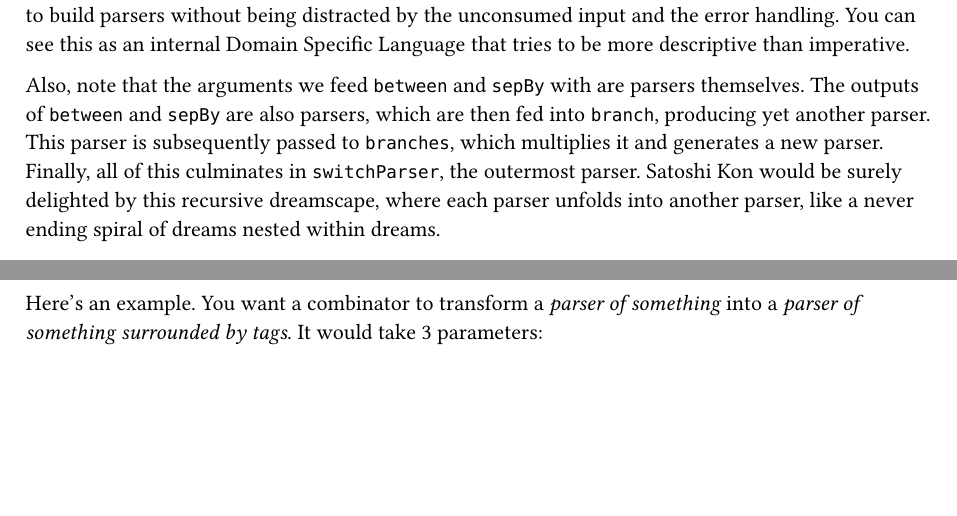
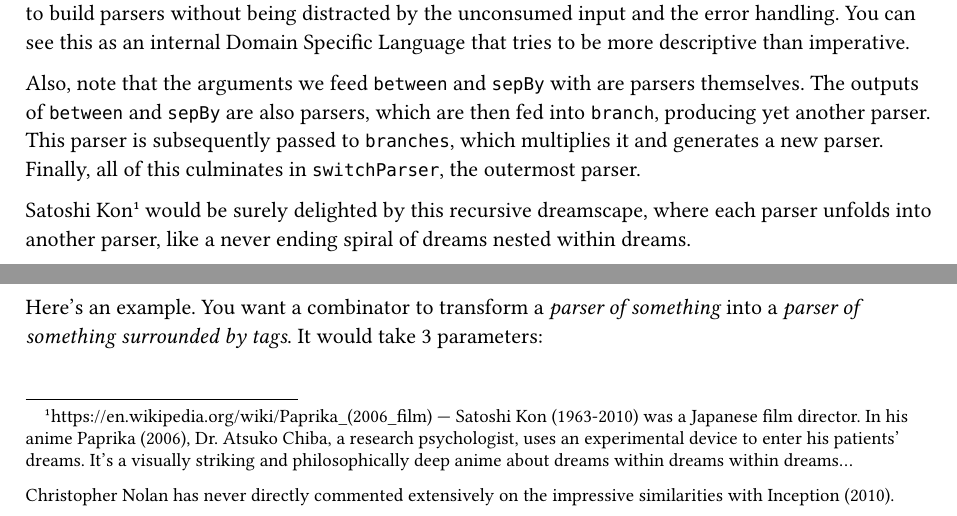
Before and after one commit to arialdomartini/monadic-parser-combinators-book, a Typst document (chapter-6.typ): two parts of page 2 of 6, joined at a grey line, cut so that both start at the same text, the shorter picture padded with empty space. Compiled offline with Typst 0.15.

Commit message:
alink for Paprika

```diff
--- a/chapter-6.typ
+++ b/chapter-6.typ
@@ -87,16 +90,29 @@ being distracted by the unconsumed input and the error handling. You can
 see this as an internal Domain Specific Language that tries to be more
 descriptive than imperative.
 
+#let link_paprika = alink(
+    "https://en.wikipedia.org/wiki/Paprika_(2006_film)",
+    [Satoshi Kon],
+
+    [Satoshi Kon (1963-2010) was a Japanese film director. In his
+     anime Paprika (2006), Dr. Atsuko Chiba, a research psychologist,
+     uses an experimental device to enter his patients' dreams. It's a
+     visually striking and philosophically deep anime about dreams
+     within dreams within dreams...
+
+     Christopher Nolan has never directly commented extensively on the
+     impressive similarities with Inception (2010).] )
+
 Also, note that the arguments we feed `between` and `sepBy` with are
 parsers themselves. The outputs of `between` and `sepBy` are also
 parsers, which are then fed into `branch`, producing yet another parser.
 This parser is subsequently passed to `branches`, which multiplies it
 and generates a new parser. Finally, all of this culminates in
 `switchParser`, the outermost parser.
-#link("https://en.wikipedia.org/wiki/Paprika_(2006_film)")[Satoshi Kon]
-would be surely delighted by this recursive dreamscape, where each
-parser unfolds into another parser, like a never ending spiral of dreams
-nested within dreams.
+
+#link_paprika would be surely delighted by this recursive dreamscape,
+where each parser unfolds into another parser, like a never ending
+spiral of dreams nested within dreams.
 
 == Operators For Building Parsing-Combining Expressions
 <operators-for-building-parsing-combining-expressions>
```
Also changed, not shown: chapter-6.typ (3 more changed lines).
